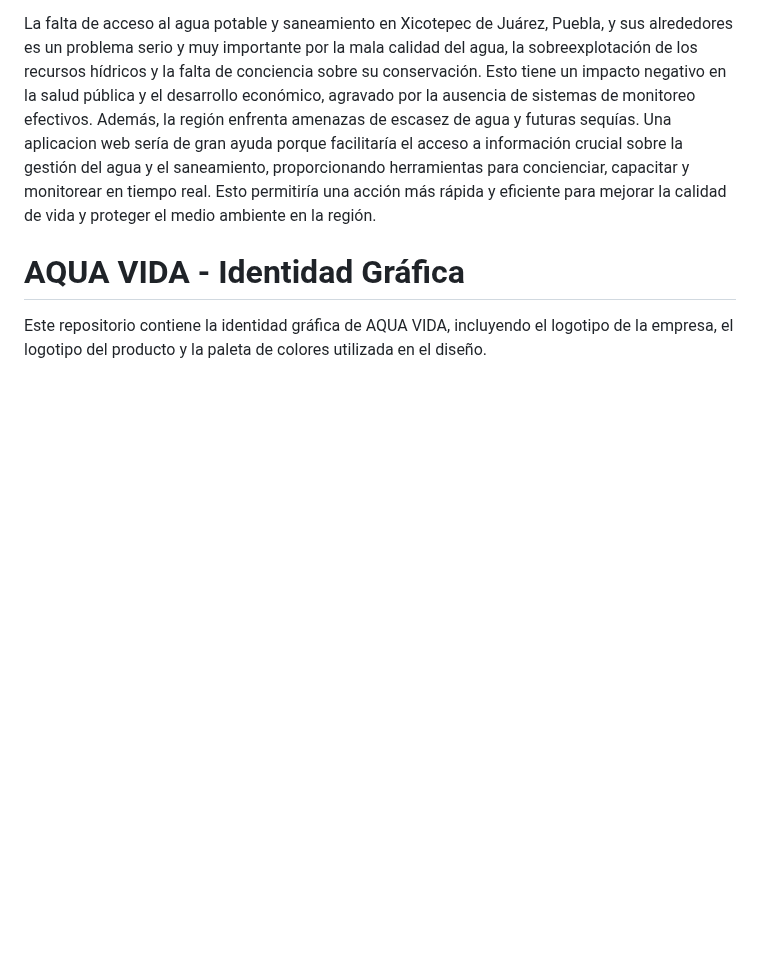
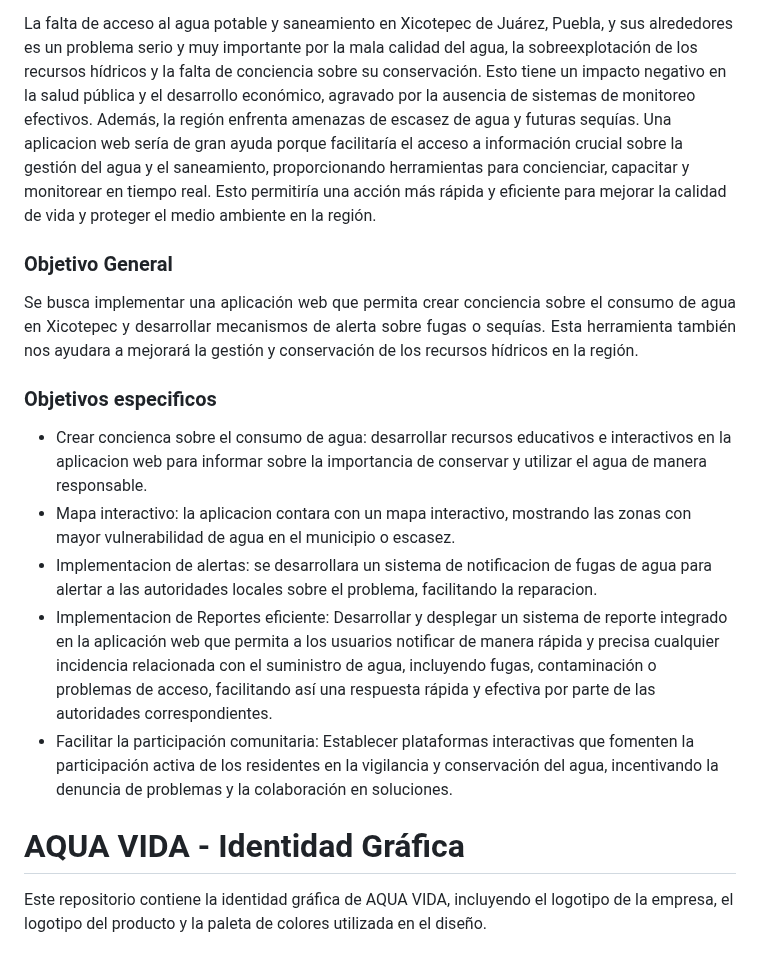
Before and after one commit to DevFntxy/Proyecto-AquaVida, a Markdown page: README.md, the part around the change. Drawn GitHub-style; blank space fills up the shorter version.

Commit message:
Update README.md
Se agregaron los apartados de objetivo general y especifico, con los cuales se estarán trabajando en este proyecto, para el seguimiento de la creación de la aplicación web, basado en la problemática planteada.

```diff
--- a/README.md
+++ b/README.md
@@ -10,6 +10,19 @@ Se busca implementar una aplicación web que permita crear conciencia sobre el c
 # PLANTEAMIENTO DEL PROBLEMA
 
 La falta de acceso al agua potable y saneamiento en Xicotepec de Juárez, Puebla, y sus alrededores es un problema serio y muy importante por la mala calidad del agua, la sobreexplotación de los recursos hídricos y la falta de conciencia sobre su conservación. Esto tiene un impacto negativo en la salud pública y el desarrollo económico, agravado por la ausencia de sistemas de monitoreo efectivos. Además, la región enfrenta amenazas de escasez de agua y futuras sequías. Una aplicacion web sería de gran ayuda porque facilitaría el acceso a información crucial sobre la gestión del agua y el saneamiento, proporcionando herramientas para concienciar, capacitar y monitorear en tiempo real. Esto permitiría una acción más rápida y eficiente para mejorar la calidad de vida y proteger el medio ambiente en la región.
+
+### Objetivo General
+
+<p align="justify">Se busca implementar una aplicación web que permita crear conciencia sobre el consumo de agua en Xicotepec y desarrollar mecanismos de alerta sobre fugas o sequías. Esta herramienta también nos ayudara a mejorará la gestión y conservación de los recursos hídricos en la región.</p>
+
+
+### Objetivos especificos
+
+- Crear concienca sobre el consumo de agua: desarrollar recursos educativos e interactivos en la aplicacion web para informar sobre la importancia de conservar y utilizar el agua de manera responsable.
+- Mapa interactivo: la aplicacion contara con un mapa interactivo, mostrando las zonas con mayor vulnerabilidad de agua en el municipio o escasez.
+- Implementacion de alertas:  se desarrollara un sistema de notificacion de fugas de agua para alertar a las autoridades locales sobre el problema, facilitando la reparacion.
+- Implementacion de Reportes eficiente:  Desarrollar y desplegar un sistema de reporte integrado en la aplicación web que permita a los usuarios notificar de manera rápida y precisa cualquier incidencia relacionada con el suministro de agua, incluyendo fugas, contaminación o problemas de acceso, facilitando así una respuesta rápida y efectiva por parte de las autoridades correspondientes.
+- Facilitar la participación comunitaria: Establecer plataformas interactivas que fomenten la participación activa de los residentes en la vigilancia y conservación del agua, incentivando la denuncia de problemas y la colaboración en soluciones.
 
 # AQUA VIDA - Identidad Gráfica
 Este repositorio contiene la identidad gráfica de AQUA VIDA, incluyendo el logotipo de la empresa, el logotipo del producto y la paleta de colores utilizada en el diseño.
```
